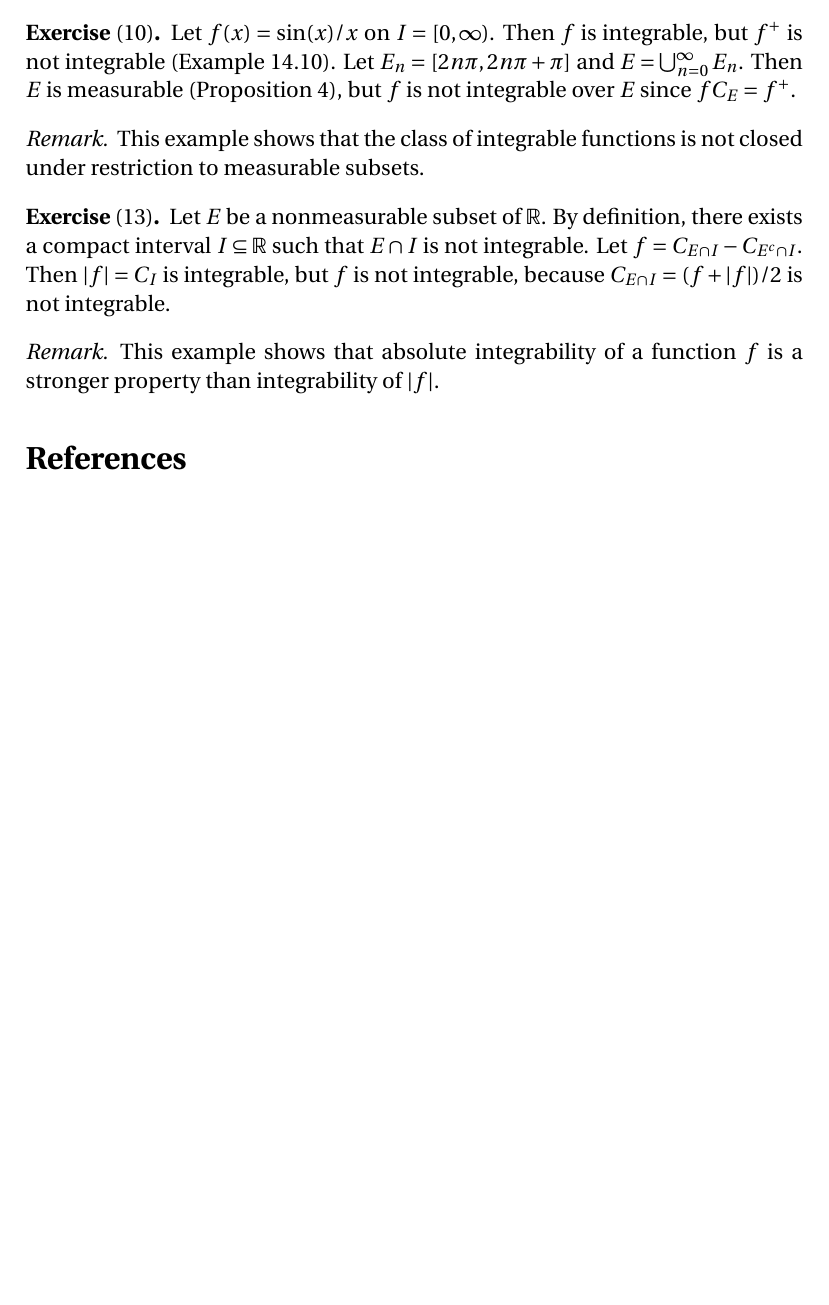
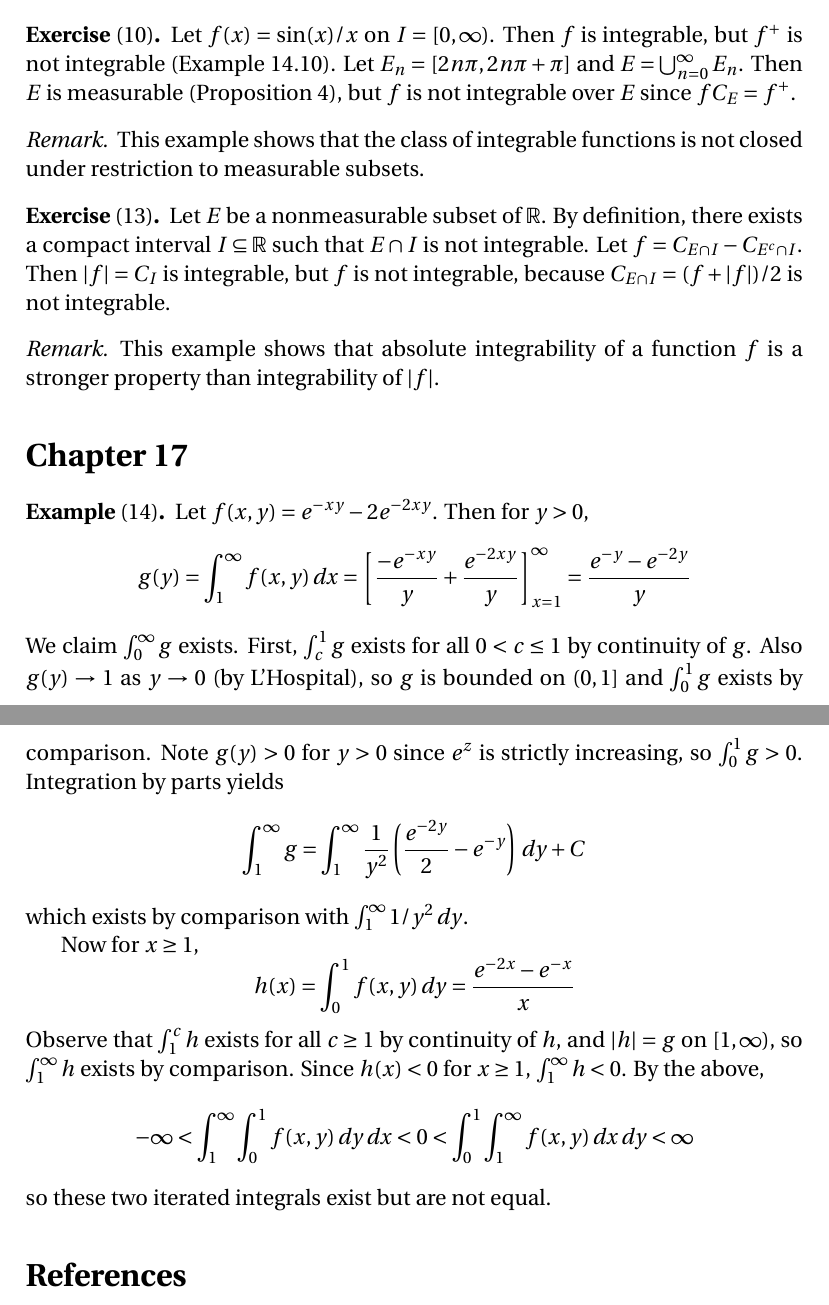
Before and after one commit to blargoner/math-analysis-depree, a LaTeX problem sheet (exercises.tex): part of page 10 of 10 before the commit and two parts of pages 10 and 11 of 11 after it, the two joined at a grey line, cut so that both start at the same text, the shorter picture padded with empty space. Compiled offline with pdfLaTeX.

Commit message:
chapter 17 example

```diff
--- a/exercises.tex
+++ b/exercises.tex
@@ -18,8 +18,11 @@
 \newcommand{\fmax}{\vee}
 
 \newcommand{\Rint}{R\!\int}
-\newcommand{\dt}{\,d\!t}
-\newcommand{\du}{\,d\!u}
+\renewcommand{\d}[1]{\,d\!{#1}}
+\newcommand{\dt}{\d{t}}
+\newcommand{\du}{\d{u}}
+\newcommand{\dx}{\d{x}}
+\newcommand{\dy}{\d{y}}
 
 \DeclareMathOperator{\Lap}{\mathcal{L}}
 
@@ -36,6 +39,7 @@
 \newtheorem*{prop}{Proposition}
 
 \theoremstyle{definition}
+\newtheorem*{exmp}{Example}
 \newtheorem*{exer}{Exercise}
 
 \theoremstyle{remark}
@@ -343,6 +347,21 @@ Let \(E\)~be a nonmeasurable subset of~\(\R\). By definition, there exists a com
 This example shows that absolute integrability of a function~\(f\) is a stronger property than integrability of~\(\abs{f}\).
 \end{rmk}
 
+\section*{Chapter~17}
+\begin{exmp}[14]
+Let \(f(x,y)=e^{-xy}-2e^{-2xy}\). Then for \(y>0\),
+\[g(y)=\int_1^{\infty}f(x,y)\dx=\left[\frac{-e^{-xy}}{y}+\frac{e^{-2xy}}{y}\right]_{x=1}^{\infty}=\frac{e^{-y}-e^{-2y}}{y}\]
+We claim \(\int_0^{\infty}g\) exists. First, \(\int_c^1 g\)~exists for all \(0<c\le 1\) by continuity of~\(g\). Also \(g(y)\to 1\) as \(y\to 0\) (by L'Hospital), so \(g\)~is bounded on~\((0,1]\) and \(\int_0^1 g\)~exists by comparison. Note \(g(y)>0\) for \(y>0\) since \(e^z\)~is strictly increasing, so \(\int_0^1g>0\). Integration by parts yields
+\[\int_1^{\infty}g=\int_1^{\infty}\frac{1}{y^2}\left(\frac{e^{-2y}}{2}-e^{-y}\right)\dy+C\]
+which exists by comparison with~\(\int_1^{\infty}1/y^2\dy\).
+
+Now for \(x\ge 1\),
+\[h(x)=\int_0^1 f(x,y)\dy=\frac{e^{-2x}-e^{-x}}{x}\]
+Observe that \(\int_1^c h\)~exists for all \(c\ge 1\) by continuity of~\(h\), and \(\abs{h}=g\) on~\([1,\infty)\), so \(\int_1^{\infty}h\)~exists by comparison. Since \(h(x)<0\) for \(x\ge 1\), \(\int_1^{\infty}h<0\). By the above,
+\[-\infty<\int_1^{\infty}\int_0^1 f(x,y)\dy\dx<0<\int_0^1\int_1^{\infty}f(x,y)\dx\dy<\infty\]
+so these two iterated integrals exist but are not equal.
+\end{exmp}
+
 % References
 \begin{thebibliography}{0}
 \bibitem{depree} DePree, John~D. and Charles W. Swartz. \textit{Introduction to Real Analysis.} Wiley, 1988.
```
